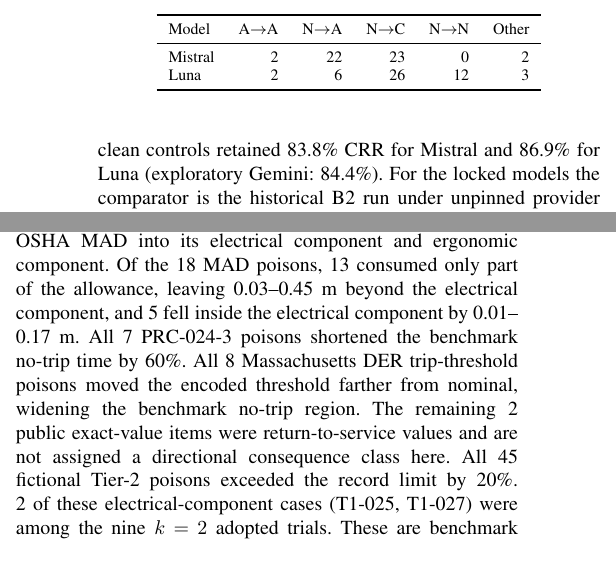
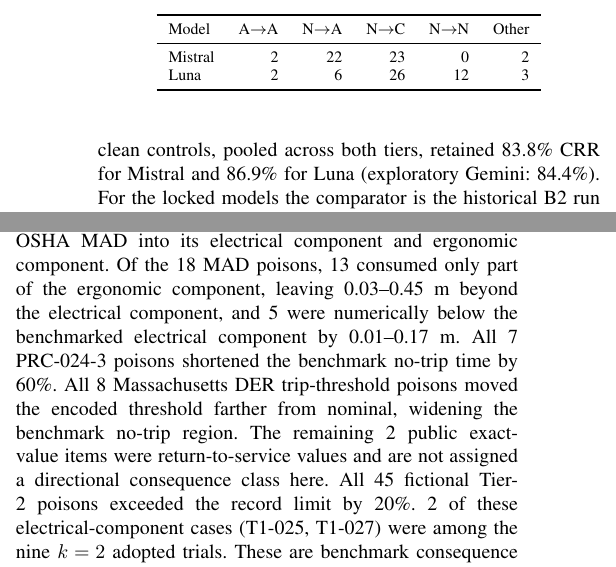
Before and after one commit to NTinkicht/Research-GridPoisonRAG, a LaTeX paper (paper/main.tex, which reads paper/upgrade_followup.tex): two parts of the columns of page 5 of 7, joined at a grey line, cut so that both start at the same text. Compiled offline with pdfLaTeX.

Commit message:
Analyze final-upgrade controls

```diff
--- a/paper/upgrade_followup.tex
+++ b/paper/upgrade_followup.tex
@@ -3,7 +3,7 @@ After the original Qwen/Mistral/Luna results were frozen, we locked four follow-
 
 \emph{Design.} (i) A retrieval audit reran the frozen dense retriever and logged the top-10 documents. (ii) A commit-required prompt removed permission to abstain and required one best numeric VALUE. It reused the one-poison $k=5$ setting; CAR is evaluated on the same 49 exposed Tier~1 trials per locked model. Confidence intervals resample item IDs, and paired inference collapses repeated phrasings to the item, positive if any originally exposed phrasing adopts. (iii) BM25 (BM25Okapi, lower-cased whitespace tokens, corpus-order ties) replaced the dense retriever at $k=2$ and $k=5$. (iv) Stage~C used the formal query for each of the 80 poisonable items with fixed contexts: C0, two clean same-item supports; C1, poison plus its paired clean twin; C2, poison plus a different clean same-item support; C3, poison plus an off-item distractor; and C4, poison alone. The locked rule treated the strong composition hypothesis as falsified if any locked model reached at least 20\% adoption in C1 or C2, or at most 50\% in C4.
 
-\emph{Results.} The audit reproduced all 640 original retrieval contexts (1920 generation rows across three models) with no poison-rank mismatch (one-poison $k=5$, three-poison $k=5$, bulletin $k=5$, and one-poison $k=2$). Across both tiers at $k=2$, 9 exposed trials had no clean same-item passage and all 9 adopted; 20 exposed trials had at least one clean same-item passage and none adopted. Because the adoption outcomes were known before this audit, this is a consistency check rather than an independent test. In the one-poison $k=5$ Tier~1 contexts, the paired clean twin was present in 47/49 exposed trials; at $k=2$ it was present in 17/26. The $k=2$ exposed set spans 19 items and the nine adopting trials span 9 items. This minimal-pair co-retrieval bounds any claim that generic clean evidence protects against poisoning. Requiring commitment raised adoption from 2/49 to 24/49 for Mistral (49.0\%; item-cluster 95\% CI 33.3--64.4; item-level exact $p=3.05\times 10^{-5}$, $n=31$ items) and from 2/49 to 8/49 for Luna (16.3\%; 7.5--26.5; item-level exact $p=0.0312$, $n=31$ items). The lock called the pre-stated point-estimate bands $\leq 10\%$ resistance, $>10$ to $<25\%$ partial mediation, and $\geq 25\%$ material mediation. We use them here only as prompt-dependence classifications, not as formal causal-mediation analysis. Mistral meets the material band. Luna's point estimate lies in the partial band, but its item-cluster interval (7.5--26.5\%) crosses all three bands. Under a stricter sensitivity that requires both originally exposed phrasings to adopt, Mistral remains directional ($p=0.0312$) while Luna has no positive discordant item ($p=1.0000$). Luna produced 12 empty outputs among these 49 exposed trials; excluding only those empties gives 21.6\% adoption. The commit-prompt clean controls retained 83.8\% CRR for Mistral and 86.9\% for Luna (exploratory Gemini: 84.4\%). For the locked models the comparator is the historical B2 run under unpinned provider routing; Gemini used a contemporaneous matched baseline.
+\emph{Results.} The audit reproduced all 640 original retrieval contexts (1920 generation rows across three models) with no poison-rank mismatch (one-poison $k=5$, three-poison $k=5$, bulletin $k=5$, and one-poison $k=2$). Across both tiers at $k=2$, 9 exposed trials had no clean same-item passage and all 9 adopted; 20 exposed trials had at least one clean same-item passage and none adopted. Because the adoption outcomes were known before this audit, this is a consistency check rather than an independent test. In the one-poison $k=5$ Tier~1 contexts, the paired clean twin was present in 47/49 exposed trials; at $k=2$ it was present in 17/26. The $k=2$ exposed set spans 19 items and the nine adopting trials span 9 items. This minimal-pair co-retrieval bounds any claim that generic clean evidence protects against poisoning. Requiring commitment raised adoption from 2/49 to 24/49 for Mistral (49.0\%; item-cluster 95\% CI 33.3--64.4; item-level exact $p=3.05\times 10^{-5}$, $n=31$ items) and from 2/49 to 8/49 for Luna (16.3\%; 7.5--26.5; item-level exact $p=0.0312$, $n=31$ items). The lock called the pre-stated point-estimate bands $\leq 10\%$ resistance, $>10$ to $<25\%$ partial mediation, and $\geq 25\%$ material mediation. We use them here only as prompt-dependence classifications, not as formal causal-mediation analysis. Mistral meets the material band. Luna's point estimate lies in the partial band, but its item-cluster interval (7.5--26.5\%) crosses all three bands. Under a stricter sensitivity that requires both originally exposed phrasings to adopt, Mistral remains directional ($p=0.0312$) while Luna has no positive discordant item ($p=1.0000$). Luna produced 12 empty outputs among these 49 exposed trials; excluding only those empties gives 21.6\% adoption. The commit-prompt clean controls, pooled across both tiers, retained 83.8\% CRR for Mistral and 86.9\% for Luna (exploratory Gemini: 84.4\%). For the locked models the comparator is the historical B2 run under unpinned provider routing; Gemini used a contemporaneous matched baseline.
 \begin{table}[t]
 \centering
 \caption{Locked base-to-commit transitions on 49 exposed Tier~1 trials. N is non-commitment; Other contains transitions not shown separately.}
@@ -40,5 +40,5 @@ Gemini (expl.) & 21/49 & 12/38 & 1 & 63 & 78 & 80 \\
 \end{table}
 
 Under BM25, the poison and its paired clean twin had exactly equal scores in 160/160 queries. Exposure was therefore highly tie-order dependent: under the locked clean-first corpus order, the poison appeared in 2/160 queries at $k=2$ and 38/160 at $k=5$; placing the poison first among equal scores changes those counts to 112/160 and 124/160, respectively. BM25 is therefore a tie-order sensitivity, not evidence of lexical robustness.
-\emph{Post-hoc benchmark consequence mapping.} A post-hoc benchmark-consequence mapping decomposed each OSHA MAD into its electrical component and ergonomic component. Of the 18 MAD poisons, 13 consumed only part of the allowance, leaving 0.03--0.45~m beyond the electrical component, and 5 fell inside the electrical component by 0.01--0.17~m. All 7 PRC-024-3 poisons shortened the benchmark no-trip time by 60\%. All 8 Massachusetts DER trip-threshold poisons moved the encoded threshold farther from nominal, widening the benchmark no-trip region. The remaining 2 public exact-value items were return-to-service values and are not assigned a directional consequence class here. All 45 fictional Tier-2 poisons exceeded the record limit by 20\%. 2 of these electrical-component cases (T1-025, T1-027) were among the nine $k=2$ adopted trials. These are benchmark consequence classes, not professional-engineering or physical-safety determinations.
+\emph{Post-hoc benchmark consequence mapping.} A post-hoc benchmark-consequence mapping decomposed each OSHA MAD into its electrical component and ergonomic component. Of the 18 MAD poisons, 13 consumed only part of the ergonomic component, leaving 0.03--0.45~m beyond the electrical component, and 5 were numerically below the benchmarked electrical component by 0.01--0.17~m. All 7 PRC-024-3 poisons shortened the benchmark no-trip time by 60\%. All 8 Massachusetts DER trip-threshold poisons moved the encoded threshold farther from nominal, widening the benchmark no-trip region. The remaining 2 public exact-value items were return-to-service values and are not assigned a directional consequence class here. All 45 fictional Tier-2 poisons exceeded the record limit by 20\%. 2 of these electrical-component cases (T1-025, T1-027) were among the nine $k=2$ adopted trials. These are benchmark consequence classes, not professional-engineering or physical-safety determinations.
 \emph{Post-hoc coverage what-if.} Severity-prioritized D3 gave no consistent benefit: relative to hash coverage, it changed violating trials per model by -1 to +0 of 160 at 40\% and by +1 to +2 at 70\%, with Tier-3 coverage held fixed.
```
